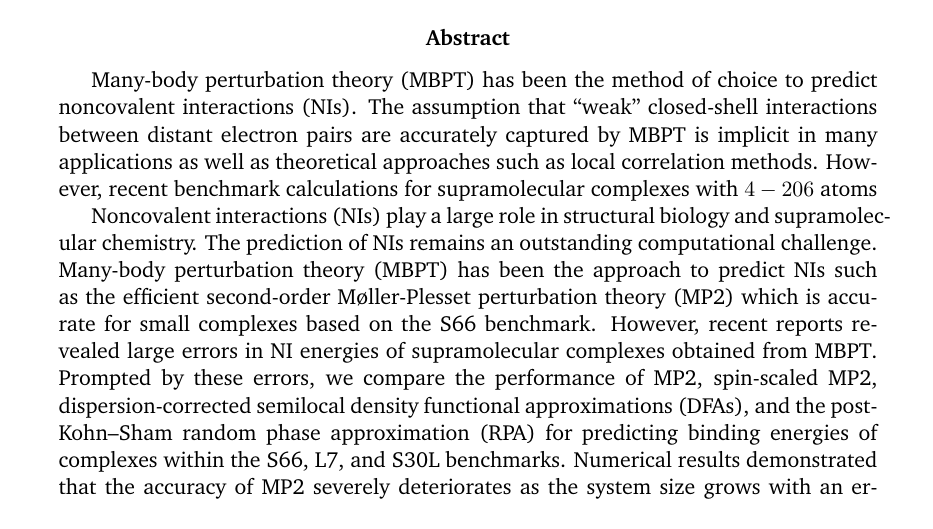
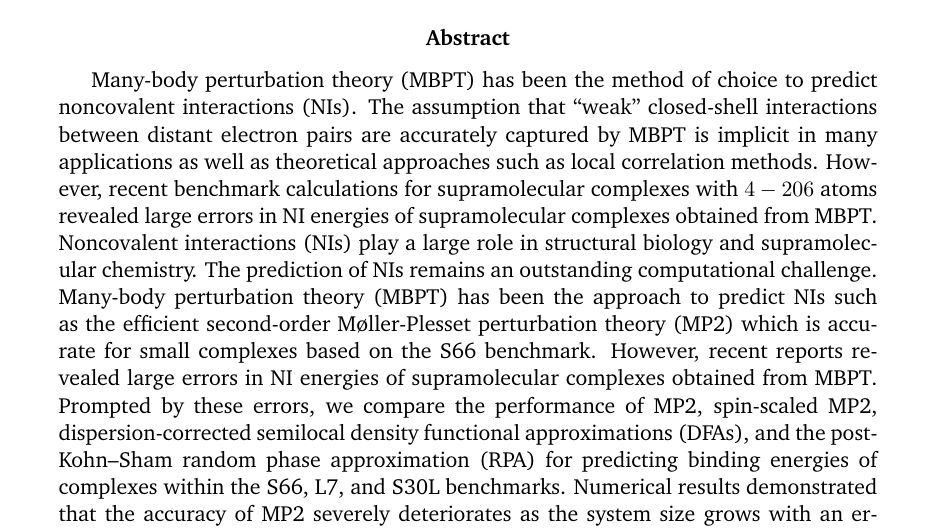
Before and after one commit to bdnguye2/conferences, a LaTeX paper (davis_2020/abstract.tex): part of the page, cut so that both start at the same text. Compiled offline with pdfLaTeX.

Commit message:
updated abstract

```diff
--- a/davis_2020/abstract.tex
+++ b/davis_2020/abstract.tex
@@ -39,8 +39,8 @@
   closed-shell interactions between distant electron pairs are accurately
   captured by MBPT is implicit in many applications as well as theoretical
   approaches such as local correlation methods. However, recent benchmark
-  calculations for supramolecular complexes with $4-206$ atoms
-
+  calculations for supramolecular complexes with $4-206$ atoms revealed
+  large errors in NI energies of supramolecular complexes obtained from MBPT.
   Noncovalent interactions (NIs) play a large role in structural biology
   and supramolecular chemistry. The prediction of NIs remains an outstanding
   computational challenge. Many-body perturbation theory (MBPT) has been the
```
